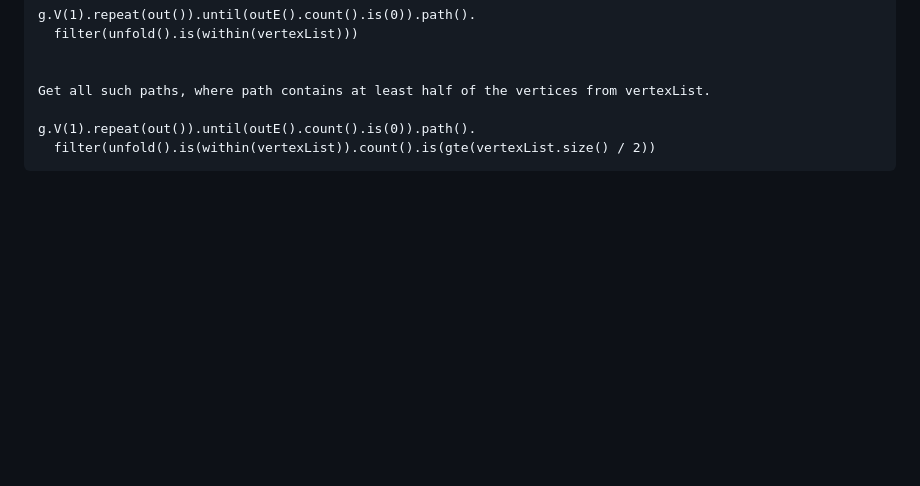
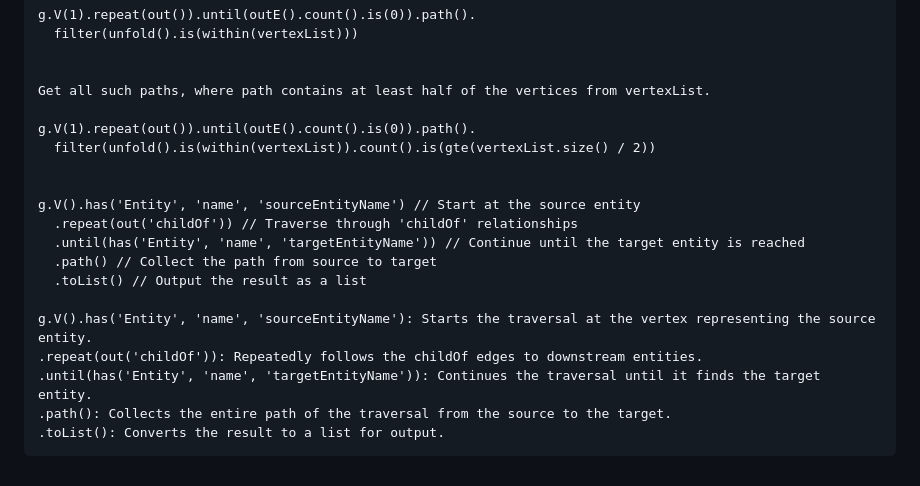
Before and after one commit to paramraghavan/graphDB, a Markdown page: misc_commands.md, the part around the change. Rendered like a GitHub page; blank space fills up the shorter version.

````diff
--- a/misc_commands.md
+++ b/misc_commands.md
@@ -311,4 +311,17 @@ Get all such paths, where path contains at least half of the vertices from verte
 
 g.V(1).repeat(out()).until(outE().count().is(0)).path().
   filter(unfold().is(within(vertexList)).count().is(gte(vertexList.size() / 2))
+
+
+g.V().has('Entity', 'name', 'sourceEntityName') // Start at the source entity
+  .repeat(out('childOf')) // Traverse through 'childOf' relationships
+  .until(has('Entity', 'name', 'targetEntityName')) // Continue until the target entity is reached
+  .path() // Collect the path from source to target
+  .toList() // Output the result as a list
+
+g.V().has('Entity', 'name', 'sourceEntityName'): Starts the traversal at the vertex representing the source entity.
+.repeat(out('childOf')): Repeatedly follows the childOf edges to downstream entities.
+.until(has('Entity', 'name', 'targetEntityName')): Continues the traversal until it finds the target entity.
+.path(): Collects the entire path of the traversal from the source to the target.
+.toList(): Converts the result to a list for output.
 ```
````
Also changed, not shown: lineage.md (added, +31 -0 lines).
